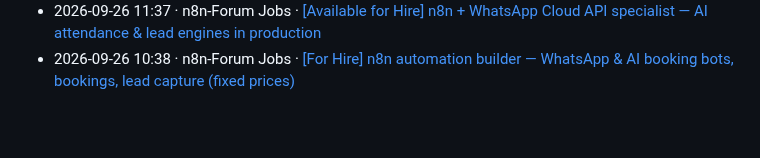
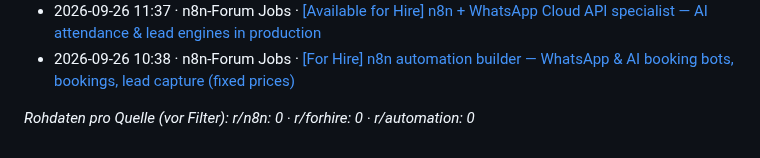
Before and after one commit to wsd-bartek/ai-test, a Markdown page: leads/radar.md, the part around one of its changes. Drawn GitHub-style; folded sections open; blank space fills up the shorter version.

Commit message:
chore: update lead radar

```diff
--- a/leads/radar.md
+++ b/leads/radar.md
@@ -41,3 +41,6 @@ Automatisch aktualisiert (GitHub Actions). Öffentliche Gesuche der letzten 10 T
 - 2026-09-26 10:38 · n8n-Forum Jobs · [\[For Hire\] n8n automation builder — WhatsApp & AI booking bots, bookings, lead capture (fixed prices)](https://community.n8n.io/t/for-hire-n8n-automation-builder-whatsapp-ai-booking-bots-bookings-lead-capture-fixed-prices/316737)
 
 </details>
+
+
+_Rohdaten pro Quelle (vor Filter): r/n8n: 0 · r/forhire: 0 · r/automation: 0_
```
Also changed, not shown: other parts of leads/radar.md (+1 -1 lines).
